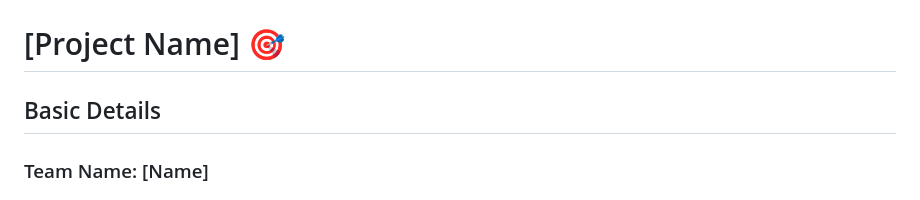
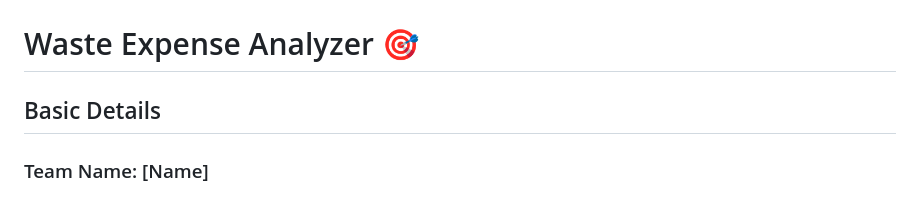
Before and after one commit to nehaaaa44/tink-her-hack-tempp, a Markdown page: README.md, the part around the change. Drawn GitHub-style.

```diff
--- a/README.md
+++ b/README.md
@@ -2,7 +2,7 @@
   <img src="./img.png" alt="Project Banner" width="100%">
 </p>
 
-# [Project Name] 🎯
+# Waste Expense Analyzer 🎯
 
 ## Basic Details
 
```
